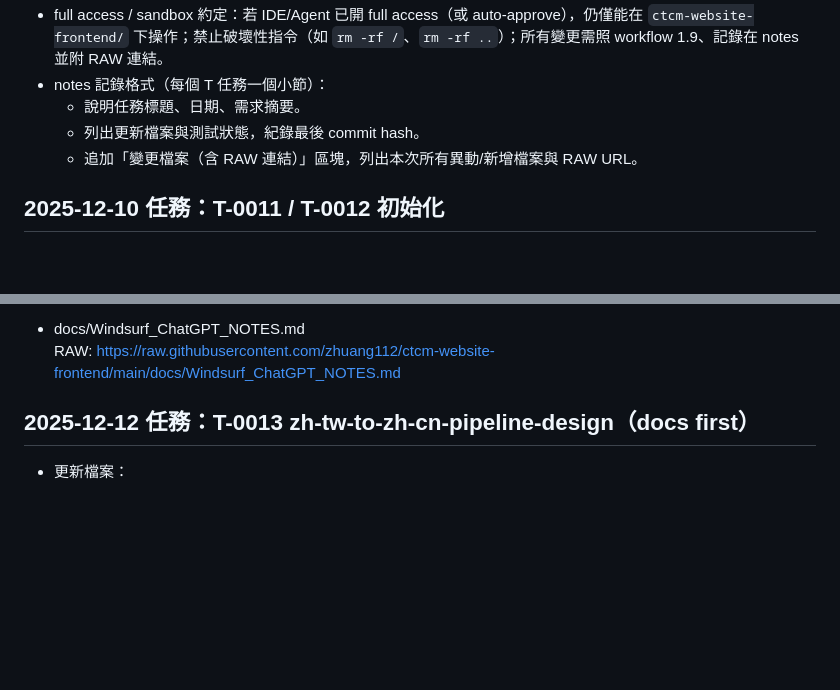
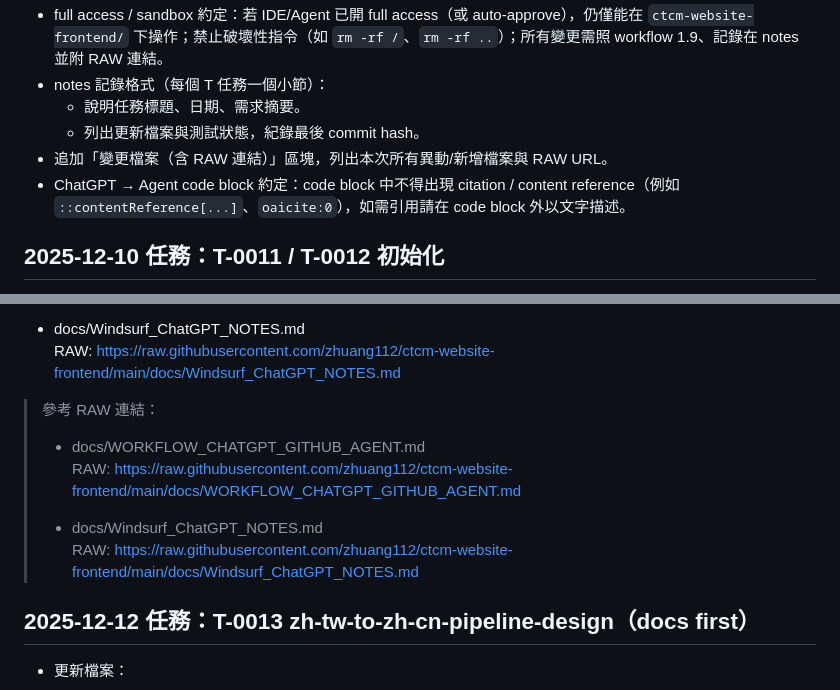
Before and after one commit to zhuang112/ctcm-website-frontend, a Markdown page: docs/Windsurf_ChatGPT_NOTES.md, 2 parts joined by grey strips. GitHub-like rendering; blank space fills up the shorter version.

Commit message:
Docs: refine ChatGPT→Agent communication rules (no citations in code blocks)

```diff
--- a/docs/Windsurf_ChatGPT_NOTES.md
+++ b/docs/Windsurf_ChatGPT_NOTES.md
@@ -19,7 +19,8 @@
 - notes 記錄格式（每個 T 任務一個小節）：
   - 說明任務標題、日期、需求摘要。
   - 列出更新檔案與測試狀態，紀錄最後 commit hash。
-  - 追加「變更檔案（含 RAW 連結）」區塊，列出本次所有異動/新增檔案與 RAW URL。
+- 追加「變更檔案（含 RAW 連結）」區塊，列出本次所有異動/新增檔案與 RAW URL。
+- ChatGPT → Agent code block 約定：code block 中不得出現 citation / content reference（例如 `::contentReference[...]`、`oaicite:0`），如需引用請在 code block 外以文字描述。
 
 ## 2025-12-10 任務：T-0011 / T-0012 初始化
 
@@ -80,6 +81,14 @@
 
 - docs/Windsurf_ChatGPT_NOTES.md
   RAW: https://raw.githubusercontent.com/zhuang112/ctcm-website-frontend/main/docs/Windsurf_ChatGPT_NOTES.md
+
+> 參考 RAW 連結：
+>
+> - docs/WORKFLOW_CHATGPT_GITHUB_AGENT.md
+>   RAW: https://raw.githubusercontent.com/zhuang112/ctcm-website-frontend/main/docs/WORKFLOW_CHATGPT_GITHUB_AGENT.md
+>
+> - docs/Windsurf_ChatGPT_NOTES.md
+>   RAW: https://raw.githubusercontent.com/zhuang112/ctcm-website-frontend/main/docs/Windsurf_ChatGPT_NOTES.md
 
 ## 2025-12-12 任務：T-0013 zh-tw-to-zh-cn-pipeline-design（docs first）
 
```
Also changed, not shown: docs/WORKFLOW_CHATGPT_GITHUB_AGENT.md (+3 -0 lines).
